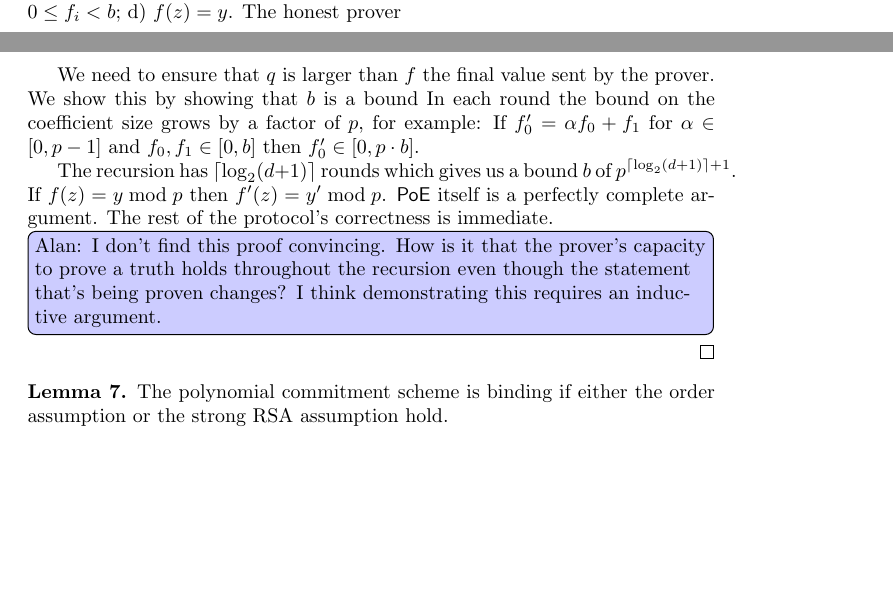
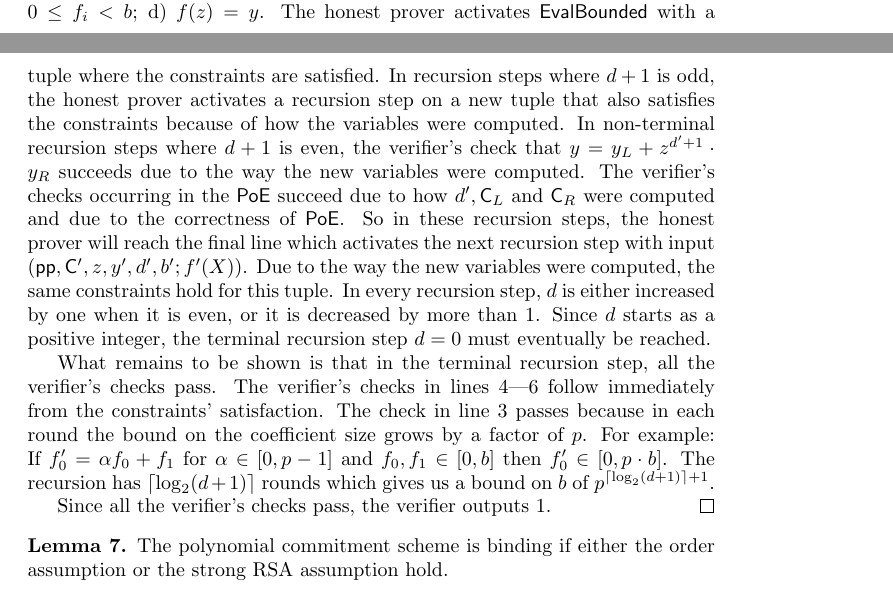
Before and after one commit to bbuenz/darker, a LaTeX paper (polycommit.tex): two parts of pages 19 and 20 of 41, joined at a grey line, cut so that both start at the same text, the shorter picture padded with empty space. Compiled offline with pdfLaTeX.

Commit message:
Update on Overleaf.

```diff
--- a/polycommit.tex
+++ b/polycommit.tex
@@ -760,13 +760,11 @@ We now present the full $\eval$ protocol below. $\eval$ uses as a subroutine \pr
 	The polynomial commitment scheme is correct for polynomials in $\ZZ_p$ of degree at most $d$ if $q> p^{3\lceil \log_2(d+1)\rceil+1}$.
 \end{lemma}
 \begin{proof}
-    Consider the following constraints for a tuple $(\params, \gr{C}, z, y, d, b; f(X))$: a) $\deg(f(X)) \leq d$; b) $\pro{Open}(\params, \gr{C}, f(X) \bmod p, f(X)) = 1$; c) $\forall i \in [0;\deg(f(X))]$, $0 \leq f_i < b$; d) $f(z) = y$. The honest prover
+    Consider the following constraints for a tuple $(\params, \gr{C}, z, y, d, b; f(X))$: a) $\deg(f(X)) \leq d$; b) $\pro{Open}(\params, \gr{C}, f(X) \bmod p, f(X)) = 1$; c) $\forall i \in [0;\deg(f(X))]$, $0 \leq f_i < b$; d) $f(z) = y$. The honest prover activates $\pro{EvalBounded}$ with a tuple where the constraints are satisfied. In recursion steps where $d+1$ is odd, the honest prover activates a recursion step on a new tuple that also satisfies the constraints because of how the variables were computed. In non-terminal recursion steps where $d+1$ is even, the verifier's check that $y = y_L + z^{d'+1} \cdot y_R$ succeeds due to the way the new variables were computed. The verifier's checks occurring in the $\mathsf{PoE}$ succeed due to how $d', \gr{C}_L$ and $\gr{C}_R$ were computed and due to the correctness of $\mathsf{PoE}$. So in these recursion steps, the honest prover will reach the final line which activates the next recursion step with input $(\params, \gr{C}', z, y', d', b'; f'(X))$. Due to the way the new variables were computed, the same constraints hold for this tuple. In every recursion step, $d$ is either increased by one when it is even, or it is decreased by more than 1. Since $d$ starts as a positive integer, the terminal recursion step $d=0$ must eventually be reached.
 
-	We need to ensure that $q$ is larger than $f$ the final value sent by the prover. We show this by showing that $b$ is a bound  In each round the bound on the coefficient size grows by a factor of $p$, for example: If $f'_0=\alpha f_0 + f_1$ for $\alpha \in [0,p-1]$ and $f_0,f_1 \in [0,b]$ then $f'_0\in [0,p\cdot b]$.
+	What remains to be shown is that in the terminal recursion step, all the verifier's checks pass. The verifier's checks in lines 4---6 follow immediately from the constraints' satisfaction. The check in line 3 passes because in each round the bound on the coefficient size grows by a factor of $p$. For example: If $f'_0=\alpha f_0 + f_1$ for $\alpha \in [0,p-1]$ and $f_0,f_1 \in [0,b]$ then $f'_0\in [0,p\cdot b]$. The recursion has $\lceil \log_2(d+1)\rceil$ rounds which gives us a bound on $b$ of $p^{\lceil \log_2(d+1)\rceil+1}$.
 
-	The recursion has $\lceil \log_2(d+1)\rceil$ rounds which gives us a bound $b$ of $p^{\lceil \log_2(d+1)\rceil+1}$. If $f(z)=y \bmod p$ then $f'(z)=y' \bmod p$. $\textsf{PoE}$ itself is a perfectly complete argument. The rest of the protocol's correctness is immediate.
-
-\alaninline{I don't find this proof convincing. How is it that the prover's capacity to prove a truth holds throughout the recursion even though the statement that's being proven changes? I think demonstrating this requires an inductive argument.}
+	Since all the verifier's checks pass, the verifier outputs 1.
 \end{proof}
 
 \begin{lemma}
```
